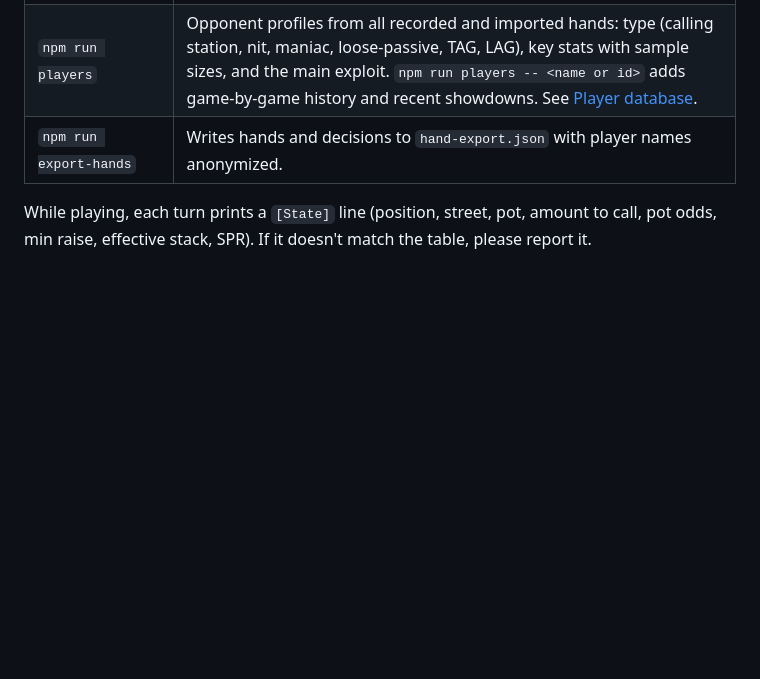
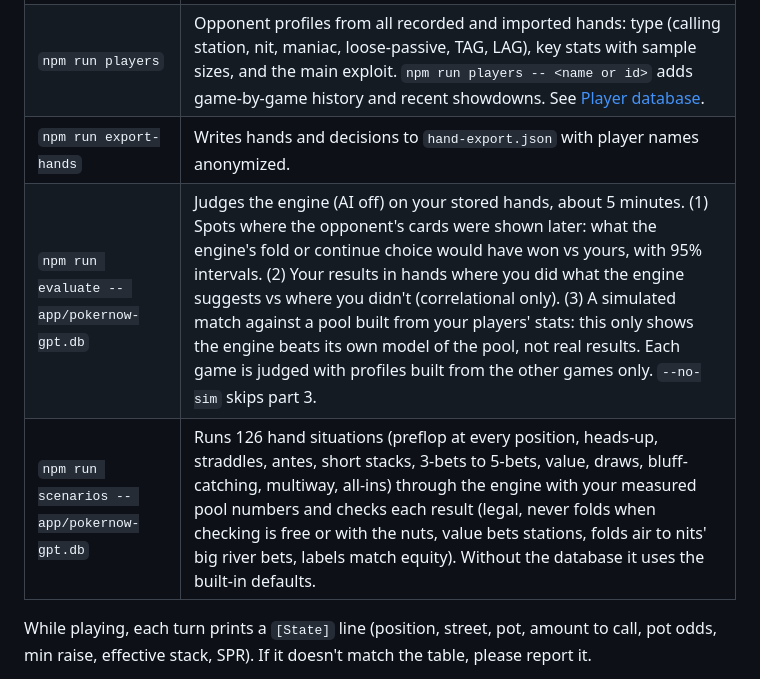
Before and after one commit to jason-boerst/PokerNowAI, a Markdown page: README.md, the part around the change. Drawn GitHub-style; blank space fills up the shorter version.

Commit message:
README: document npm run evaluate and npm run scenarios
Co-Authored-By: Claude Opus 5.5 <noreply@anthropic.com>
Claude-Session: https://claude.ai/code/session_01Ahg5Ey1RS9mF3Fz8M4Dxvq

```diff
--- a/README.md
+++ b/README.md
@@ -178,6 +178,8 @@ Every decision and every finished hand is recorded in `app/pokernow-gpt.db` whil
 | `npm run eval -- --models a/x,b/y` | Replays recorded spots through each model: % legal actions, agreement with your labels, latency. Costs API credits; asks first. |
 | `npm run players` | Opponent profiles from all recorded and imported hands: type (calling station, nit, maniac, loose-passive, TAG, LAG), key stats with sample sizes, and the main exploit. `npm run players -- <name or id>` adds game-by-game history and recent showdowns. See [Player database](#player-database-import-past-games). |
 | `npm run export-hands` | Writes hands and decisions to `hand-export.json` with player names anonymized. |
+| `npm run evaluate -- app/pokernow-gpt.db` | Judges the engine (AI off) on your stored hands, about 5 minutes. (1) Spots where the opponent's cards were shown later: what the engine's fold or continue choice would have won vs yours, with 95% intervals. (2) Your results in hands where you did what the engine suggests vs where you didn't (correlational only). (3) A simulated match against a pool built from your players' stats: this only shows the engine beats its own model of the pool, not real results. Each game is judged with profiles built from the other games only. `--no-sim` skips part 3. |
+| `npm run scenarios -- app/pokernow-gpt.db` | Runs 126 hand situations (preflop at every position, heads-up, straddles, antes, short stacks, 3-bets to 5-bets, value, draws, bluff-catching, multiway, all-ins) through the engine with your measured pool numbers and checks each result (legal, never folds when checking is free or with the nuts, value bets stations, folds air to nits' big river bets, labels match equity). Without the database it uses the built-in defaults. |
 
 While playing, each turn prints a `[State]` line (position, street, pot, amount to call, pot odds, min raise, effective stack, SPR). If it doesn't match the table, please report it.
 
```
